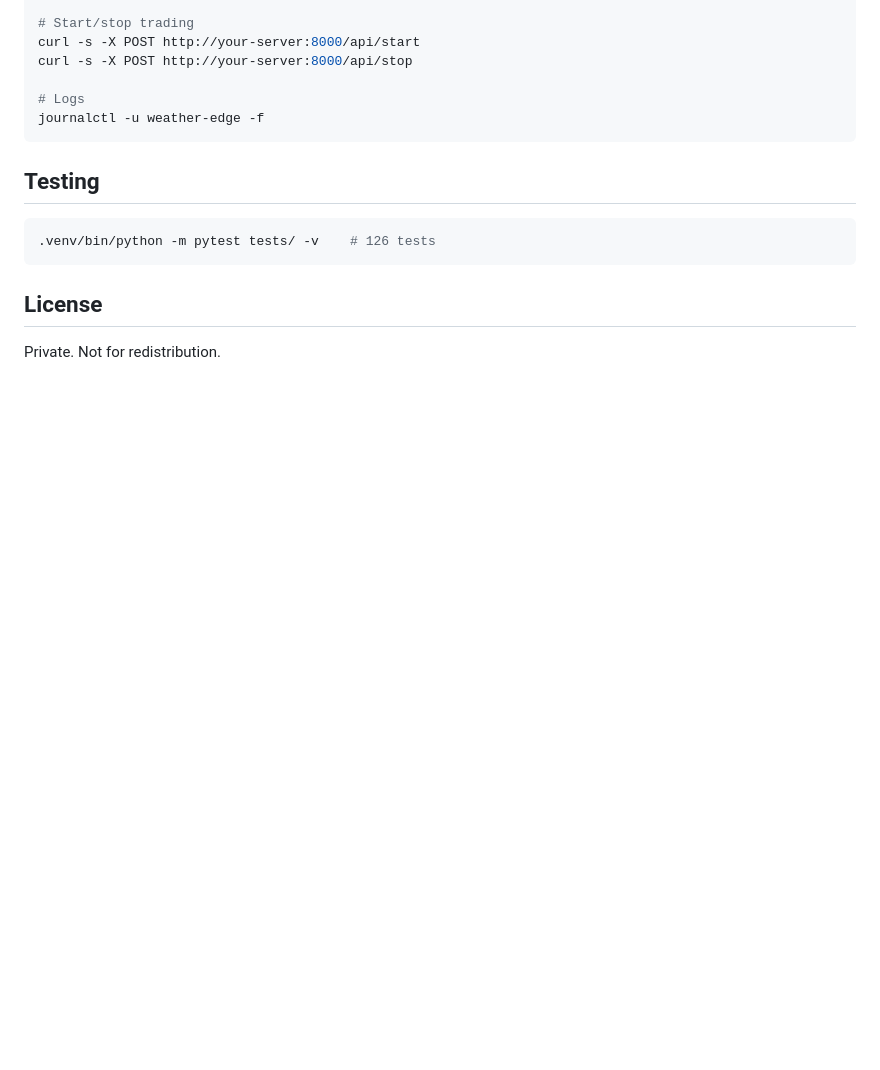
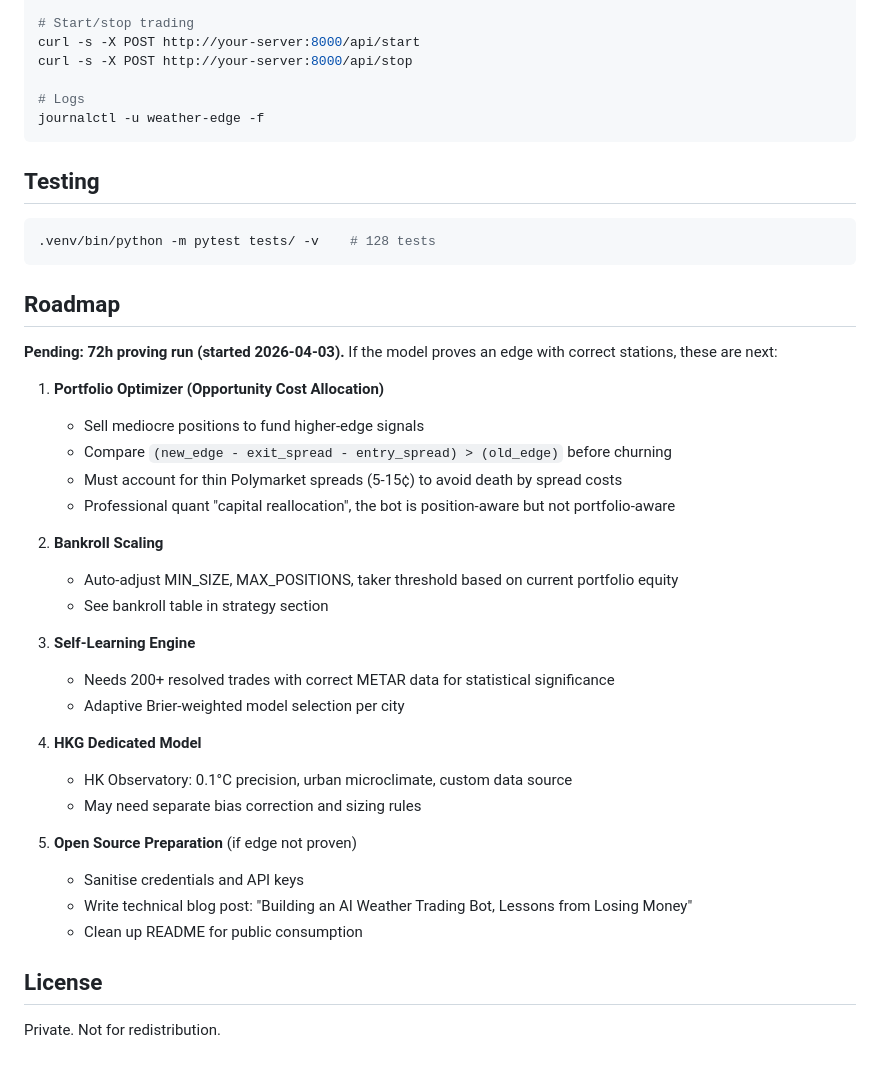
Before and after one commit to jattree/weather-edge, a Markdown page: README.md, the part around the change. Rendered like a GitHub page; blank space fills up the shorter version.

Commit message:
Add roadmap: portfolio optimizer, bankroll scaling, self-learning, open source path

````diff
--- a/README.md
+++ b/README.md
@@ -196,8 +196,35 @@ journalctl -u weather-edge -f
 ## Testing
 
 ```bash
-.venv/bin/python -m pytest tests/ -v    # 126 tests
+.venv/bin/python -m pytest tests/ -v    # 128 tests
 ```
+
+## Roadmap
+
+**Pending: 72h proving run (started 2026-04-03).** If the model proves an edge with correct stations, these are next:
+
+1. **Portfolio Optimizer (Opportunity Cost Allocation)**
+   - Sell mediocre positions to fund higher-edge signals
+   - Compare `(new_edge - exit_spread - entry_spread) > (old_edge)` before churning
+   - Must account for thin Polymarket spreads (5-15¢) to avoid death by spread costs
+   - Professional quant "capital reallocation", the bot is position-aware but not portfolio-aware
+
+2. **Bankroll Scaling**
+   - Auto-adjust MIN_SIZE, MAX_POSITIONS, taker threshold based on current portfolio equity
+   - See bankroll table in strategy section
+
+3. **Self-Learning Engine**
+   - Needs 200+ resolved trades with correct METAR data for statistical significance
+   - Adaptive Brier-weighted model selection per city
+
+4. **HKG Dedicated Model**
+   - HK Observatory: 0.1°C precision, urban microclimate, custom data source
+   - May need separate bias correction and sizing rules
+
+5. **Open Source Preparation** (if edge not proven)
+   - Sanitise credentials and API keys
+   - Write technical blog post: "Building an AI Weather Trading Bot, Lessons from Losing Money"
+   - Clean up README for public consumption
 
 ## License
 
````
